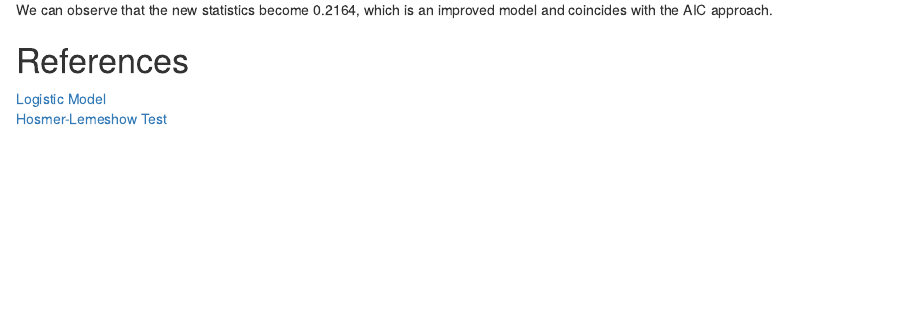
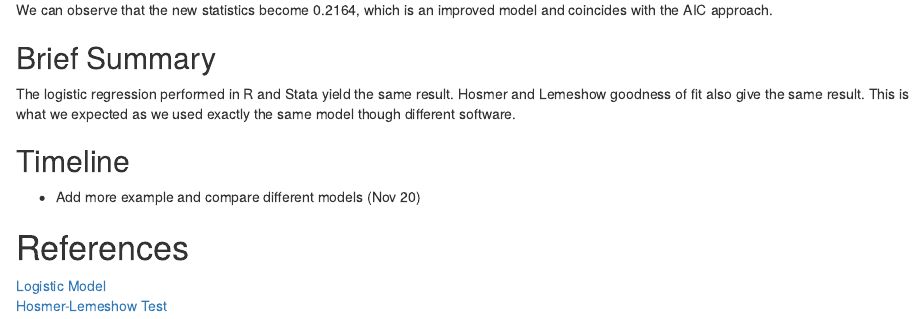
Before and after one commit to yanhan-si/Stats506_group, an R Markdown document (Intro.Rmd): the page in a window 1100 px wide, from 8770 px down. The pictures show the output file Intro.html that the author committed with the source, opened offline.

Commit message:
Add timeline

```diff
--- a/Intro.Rmd
+++ b/Intro.Rmd
@@ -223,7 +223,13 @@ We will first present the result.
 We can observe that the new statistics become 0.2164, which is an improved
 model and coincides with the AIC approach.
 
+## Brief Summary
 
+The logistic regression performed in R and Stata yield the same result. Hosmer and Lemeshow goodness of fit also give the same result. This is what we expected as we used exactly the same model though different software.
+
+## Timeline
+
+* Add more example and compare different models (Nov 20)
 
 
 
```
Also changed, not shown: Intro.html, 1 other file.
